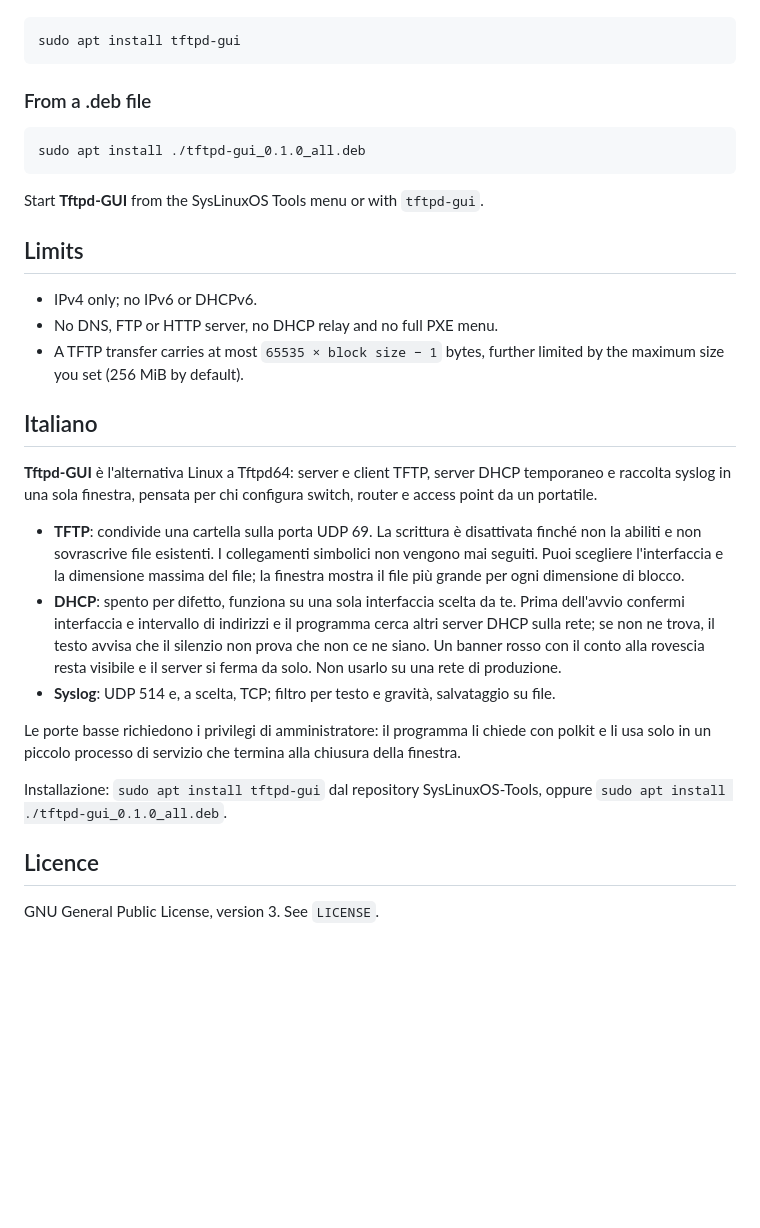
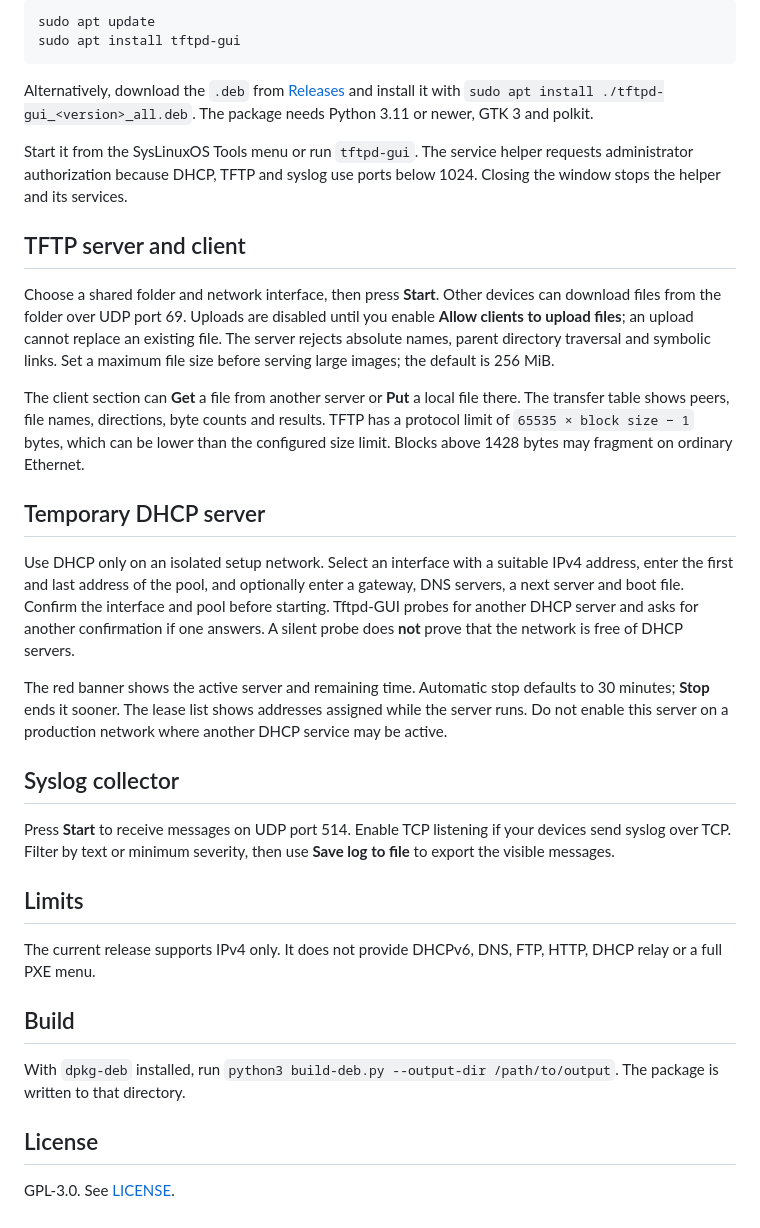
Before and after one commit to fconidi/Tftpd-GUI, a Markdown page: README.md, the part around one of its changes. Drawn GitHub-style; blank space fills up the shorter version.

````diff
--- a/README.md
+++ b/README.md
@@ -24,34 +16,37 @@ Add the SysLinuxOS-Tools repository, then:
 
 ```bash
+sudo apt update
 sudo apt install tftpd-gui
 ```
 
-### From a .deb file
+Alternatively, download the `.deb` from [Releases](https://github.com/fconidi/Tftpd-GUI/releases) and install it with `sudo apt install ./tftpd-gui_<version>_all.deb`. The package needs Python 3.11 or newer, GTK 3 and polkit.
 
-```bash
-sudo apt install ./tftpd-gui_0.1.0_all.deb
-```
+Start it from the SysLinuxOS Tools menu or run `tftpd-gui`. The service helper requests administrator authorization because DHCP, TFTP and syslog use ports below 1024. Closing the window stops the helper and its services.
 
-Start **Tftpd-GUI** from the SysLinuxOS Tools menu or with `tftpd-gui`.
+## TFTP server and client
+
+Choose a shared folder and network interface, then press **Start**. Other devices can download files from the folder over UDP port 69. Uploads are disabled until you enable **Allow clients to upload files**; an upload cannot replace an existing file. The server rejects absolute names, parent directory traversal and symbolic links. Set a maximum file size before serving large images; the default is 256 MiB.
+
+The client section can **Get** a file from another server or **Put** a local file there. The transfer table shows peers, file names, directions, byte counts and results. TFTP has a protocol limit of `65535 × block size − 1` bytes, which can be lower than the configured size limit. Blocks above 1428 bytes may fragment on ordinary Ethernet.
+
+## Temporary DHCP server
+
+Use DHCP only on an isolated setup network. Select an interface with a suitable IPv4 address, enter the first and last address of the pool, and optionally enter a gateway, DNS servers, a next server and boot file. Confirm the interface and pool before starting. Tftpd-GUI probes for another DHCP server and asks for another confirmation if one answers. A silent probe does **not** prove that the network is free of DHCP servers.
+
+The red banner shows the active server and remaining time. Automatic stop defaults to 30 minutes; **Stop** ends it sooner. The lease list shows addresses assigned while the server runs. Do not enable this server on a production network where another DHCP service may be active.
+
+## Syslog collector
+
+Press **Start** to receive messages on UDP port 514. Enable TCP listening if your devices send syslog over TCP. Filter by text or minimum severity, then use **Save log to file** to export the visible messages.
 
 ## Limits
 
-- IPv4 only; no IPv6 or DHCPv6.
-- No DNS, FTP or HTTP server, no DHCP relay and no full PXE menu.
-- A TFTP transfer carries at most `65535 × block size − 1` bytes, further limited by the maximum size you set (256 MiB by default).
+The current release supports IPv4 only. It does not provide DHCPv6, DNS, FTP, HTTP, DHCP relay or a full PXE menu.
 
-## Italiano
+## Build
 
-**Tftpd-GUI** è l'alternativa Linux a Tftpd64: server e client TFTP, server DHCP temporaneo e raccolta syslog in una sola finestra, pensata per chi configura switch, router e access point da un portatile.
+With `dpkg-deb` installed, run `python3 build-deb.py --output-dir /path/to/output`. The package is written to that directory.
 
-- **TFTP**: condivide una cartella sulla porta UDP 69. La scrittura è disattivata finché non la abiliti e non sovrascrive file esistenti. I collegamenti simbolici non vengono mai seguiti. Puoi scegliere l'interfaccia e la dimensione massima del file; la finestra mostra il file più grande per ogni dimensione di blocco.
-- **DHCP**: spento per difetto, funziona su una sola interfaccia scelta da te. Prima dell'avvio confermi interfaccia e intervallo di indirizzi e il programma cerca altri server DHCP sulla rete; se non ne trova, il testo avvisa che il silenzio non prova che non ce ne siano. Un banner rosso con il conto alla rovescia resta visibile e il server si ferma da solo. Non usarlo su una rete di produzione.
-- **Syslog**: UDP 514 e, a scelta, TCP; filtro per testo e gravità, salvataggio su file.
+## License
 
-Le porte basse richiedono i privilegi di amministratore: il programma li chiede con polkit e li usa solo in un piccolo processo di servizio che termina alla chiusura della finestra.
-
-Installazione: `sudo apt install tftpd-gui` dal repository SysLinuxOS-Tools, oppure `sudo apt install ./tftpd-gui_0.1.0_all.deb`.
-
-## Licence
-
-GNU General Public License, version 3. See `LICENSE`.
+GPL-3.0. See [LICENSE](LICENSE).
````
Also changed, not shown: other parts of README.md (+8 -16 lines), docs/images/dhcp.png (added), docs/images/syslog.png (added), docs/images/tftp.png (added).
